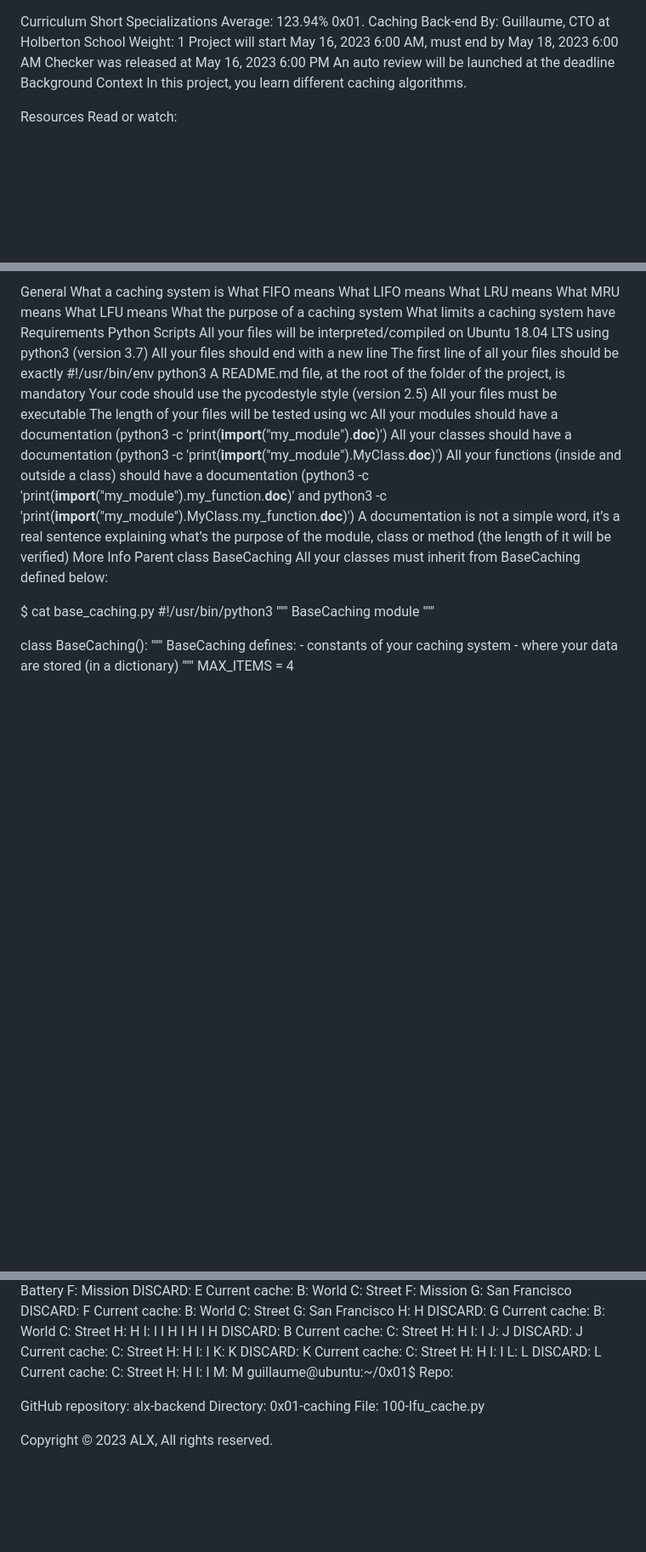
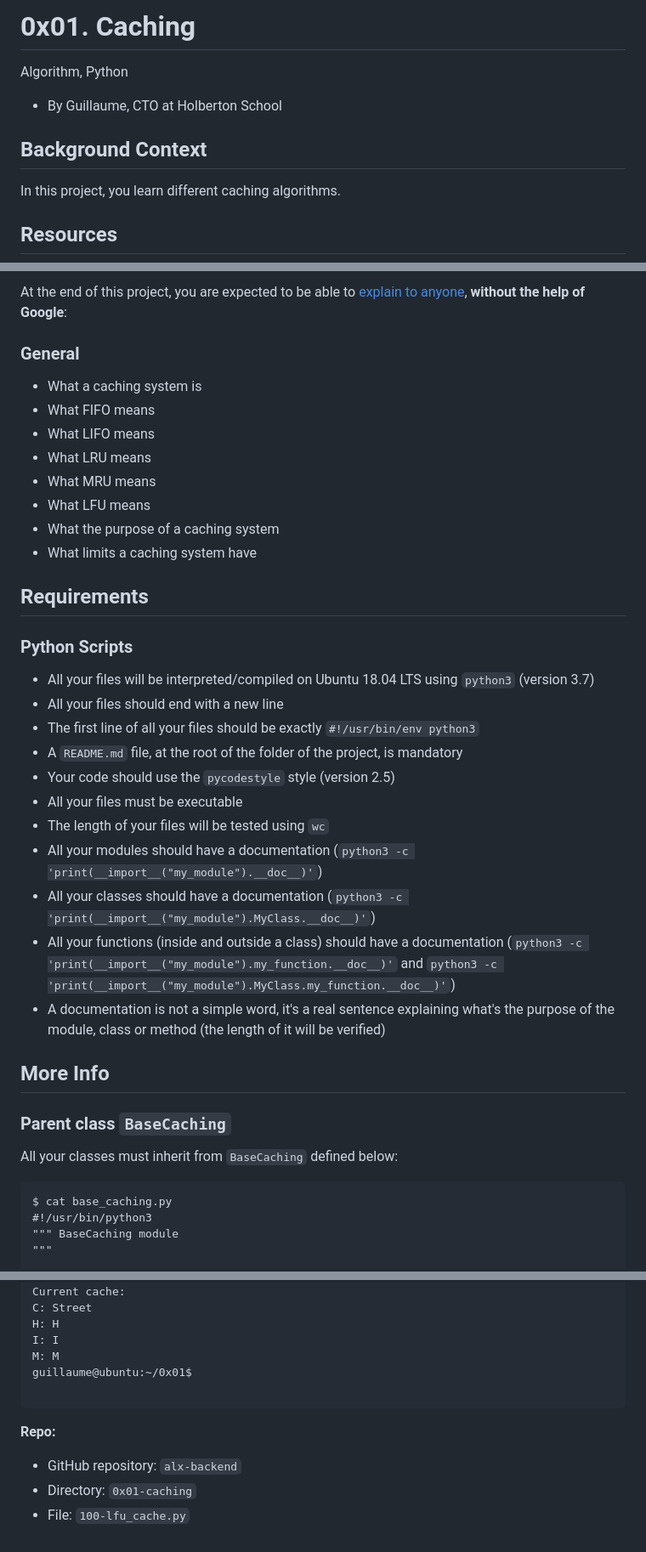
Before and after one commit to tynist/alx-backend, a Markdown page: 0x01-caching/README.md, 3 parts joined by grey strips. Shown at 85% size. Drawn GitHub-style; blank space fills up the shorter version.

````diff
--- a/0x01-caching/README.md
+++ b/0x01-caching/README.md
@@ -1,17 +1,16 @@
+0x01. Caching
+=============
 
-Curriculum
-Short Specializations
-Average: 123.94%
-0x01. Caching
-Back-end
- By: Guillaume, CTO at Holberton School
- Weight: 1
- Project will start May 16, 2023 6:00 AM, must end by May 18, 2023 6:00 AM
- Checker was released at May 16, 2023 6:00 PM
- An auto review will be launched at the deadline
+Algorithm, Python
+
+-   By Guillaume, CTO at Holberton School
+
+
 Background Context
+------------------
+
 In this project, you learn different caching algorithms.
 
 Resources
-Read or watch:
+---------
 
@@ -25,30 +27,43 @@ At the end of this project, you are expected to be able to explain to anyone, wi
 
-General
-What a caching system is
-What FIFO means
-What LIFO means
-What LRU means
-What MRU means
-What LFU means
-What the purpose of a caching system
-What limits a caching system have
+At the end of this project, you are expected to be able to [explain to anyone](https://alx-intranet.hbtn.io/rltoken/-gpAdRQTx1Rb-amaz9JZhQ "explain to anyone"), **without the help of Google**:
+
+### General
+
+-   What a caching system is
+-   What FIFO means
+-   What LIFO means
+-   What LRU means
+-   What MRU means
+-   What LFU means
+-   What the purpose of a caching system
+-   What limits a caching system have
+
+
 Requirements
-Python Scripts
-All your files will be interpreted/compiled on Ubuntu 18.04 LTS using python3 (version 3.7)
-All your files should end with a new line
-The first line of all your files should be exactly #!/usr/bin/env python3
-A README.md file, at the root of the folder of the project, is mandatory
-Your code should use the pycodestyle style (version 2.5)
-All your files must be executable
-The length of your files will be tested using wc
-All your modules should have a documentation (python3 -c 'print(__import__("my_module").__doc__)')
-All your classes should have a documentation (python3 -c 'print(__import__("my_module").MyClass.__doc__)')
-All your functions (inside and outside a class) should have a documentation (python3 -c 'print(__import__("my_module").my_function.__doc__)' and python3 -c 'print(__import__("my_module").MyClass.my_function.__doc__)')
-A documentation is not a simple word, it’s a real sentence explaining what’s the purpose of the module, class or method (the length of it will be verified)
+------------
+
+### Python Scripts
+-   All your files will be interpreted/compiled on Ubuntu 18.04 LTS using `python3` (version 3.7)
+-   All your files should end with a new line
+-   The first line of all your files should be exactly `#!/usr/bin/env python3`
+-   A `README.md` file, at the root of the folder of the project, is mandatory
+-   Your code should use the `pycodestyle` style (version 2.5)
+-   All your files must be executable
+-   The length of your files will be tested using `wc`
+-   All your modules should have a documentation (`python3 -c 'print(__import__("my_module").__doc__)'`)
+-   All your classes should have a documentation (`python3 -c 'print(__import__("my_module").MyClass.__doc__)'`)
+-   All your functions (inside and outside a class) should have a documentation (`python3 -c 'print(__import__("my_module").my_function.__doc__)'` and `python3 -c 'print(__import__("my_module").MyClass.my_function.__doc__)'`)
+-   A documentation is not a simple word, it's a real sentence explaining what's the purpose of the module, class or method (the length of it will be verified)
+
+
 More Info
-Parent class BaseCaching
-All your classes must inherit from BaseCaching defined below:
+---------
 
+### Parent class `BaseCaching`
+
+All your classes must inherit from `BaseCaching` defined below:
+
+```
 $ cat base_caching.py
 #!/usr/bin/python3
 """ BaseCaching module
@@ -635,10 +680,10 @@ H: H
 I: I
 M: M
 guillaume@ubuntu:~/0x01$
-Repo:
 
-GitHub repository: alx-backend
-Directory: 0x01-caching
-File: 100-lfu_cache.py
+```
 
-Copyright © 2023 ALX, All rights reserved.
+**Repo:**
+-   GitHub repository: `alx-backend`
+-   Directory: `0x01-caching`
+-   File: `100-lfu_cache.py`
````
Also changed, not shown: other parts of 0x01-caching/README.md (+141 -108 lines).
